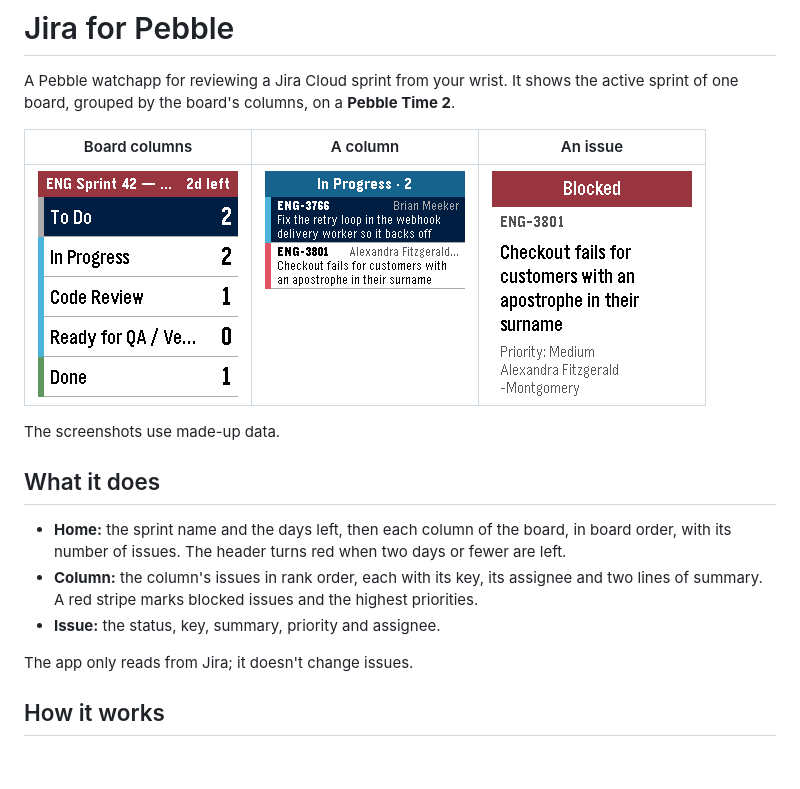
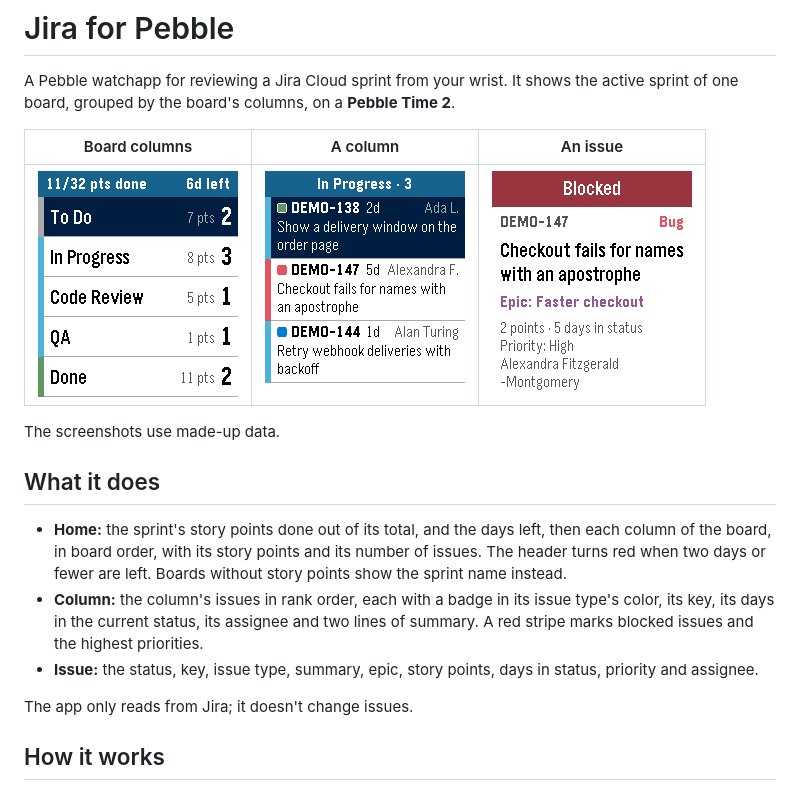
Before and after one commit to CuriousCurmudgeon/jira_pebble, a Markdown page: README.md, the part around one of its changes. GitHub-like rendering; pictures changed too: docs/screenshots/column.png, docs/screenshots/columns.png, docs/screenshots/issue.png; blank space fills up the shorter version.

Commit message:
Retake the README screenshots and describe the new details
The screenshots now show the sprint points, the column points, the type
badges, the days in status and the epic. Their made-up data uses DEMO
keys and invented names.

Assisted-By: Claude Opus 5.5 <noreply@anthropic.com>

```diff
--- a/README.md
+++ b/README.md
@@ -11,11 +11,13 @@ The screenshots use made-up data.
 
 ## What it does
 
-- **Home:** the sprint name and the days left, then each column of the board, in board order, with its number of
-  issues. The header turns red when two days or fewer are left.
-- **Column:** the column's issues in rank order, each with its key, its assignee and two lines of summary. A red
-  stripe marks blocked issues and the highest priorities.
-- **Issue:** the status, key, summary, priority and assignee.
+- **Home:** the sprint's story points done out of its total, and the days left, then each column of the board, in
+  board order, with its story points and its number of issues. The header turns red when two days or fewer are left.
+  Boards without story points show the sprint name instead.
+- **Column:** the column's issues in rank order, each with a badge in its issue type's color, its key, its days in the
+  current status, its assignee and two lines of summary. A red stripe marks blocked issues and the highest
+  priorities.
+- **Issue:** the status, key, issue type, summary, epic, story points, days in status, priority and assignee.
 
 The app only reads from Jira; it doesn't change issues.
 
```
Also changed, not shown: other parts of README.md (+1 -1 lines).
